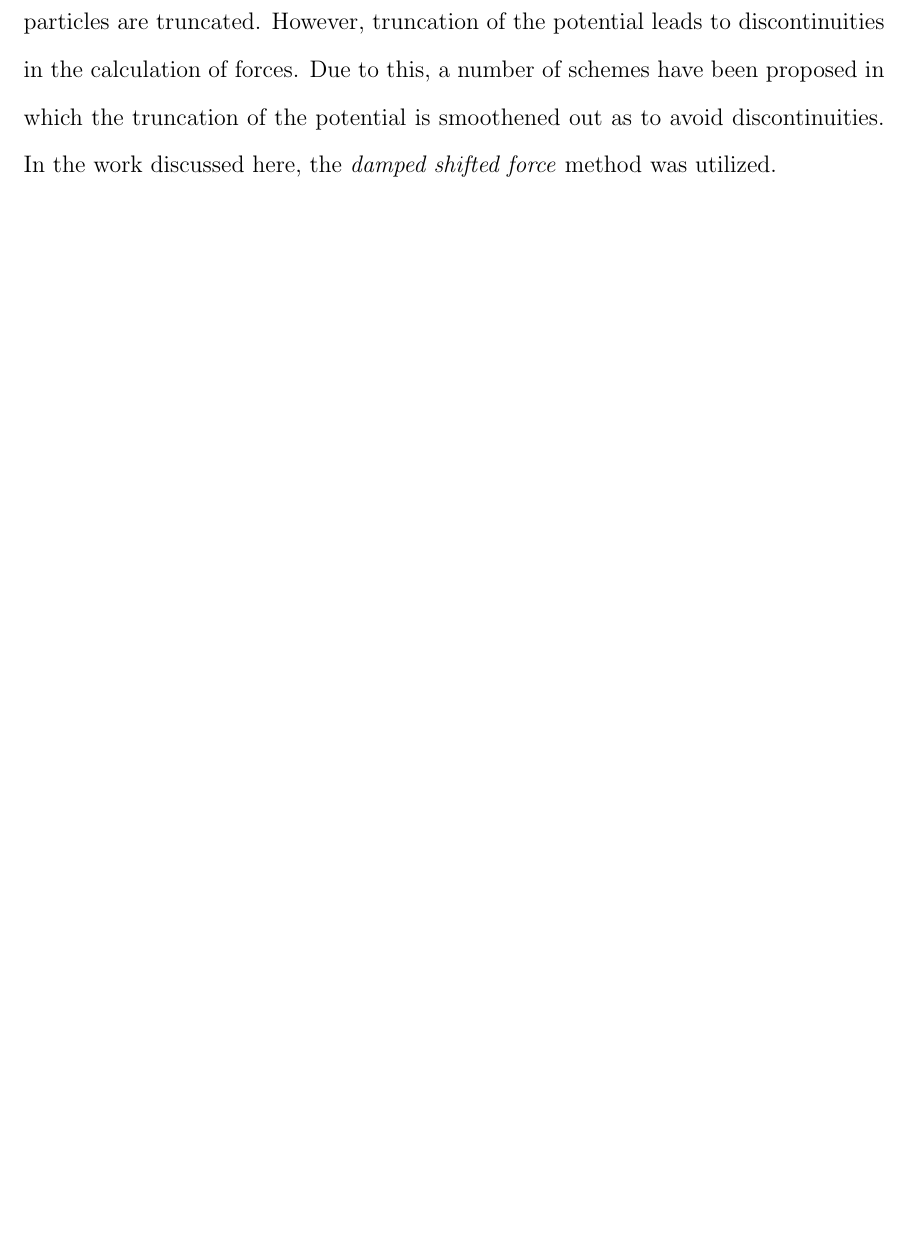
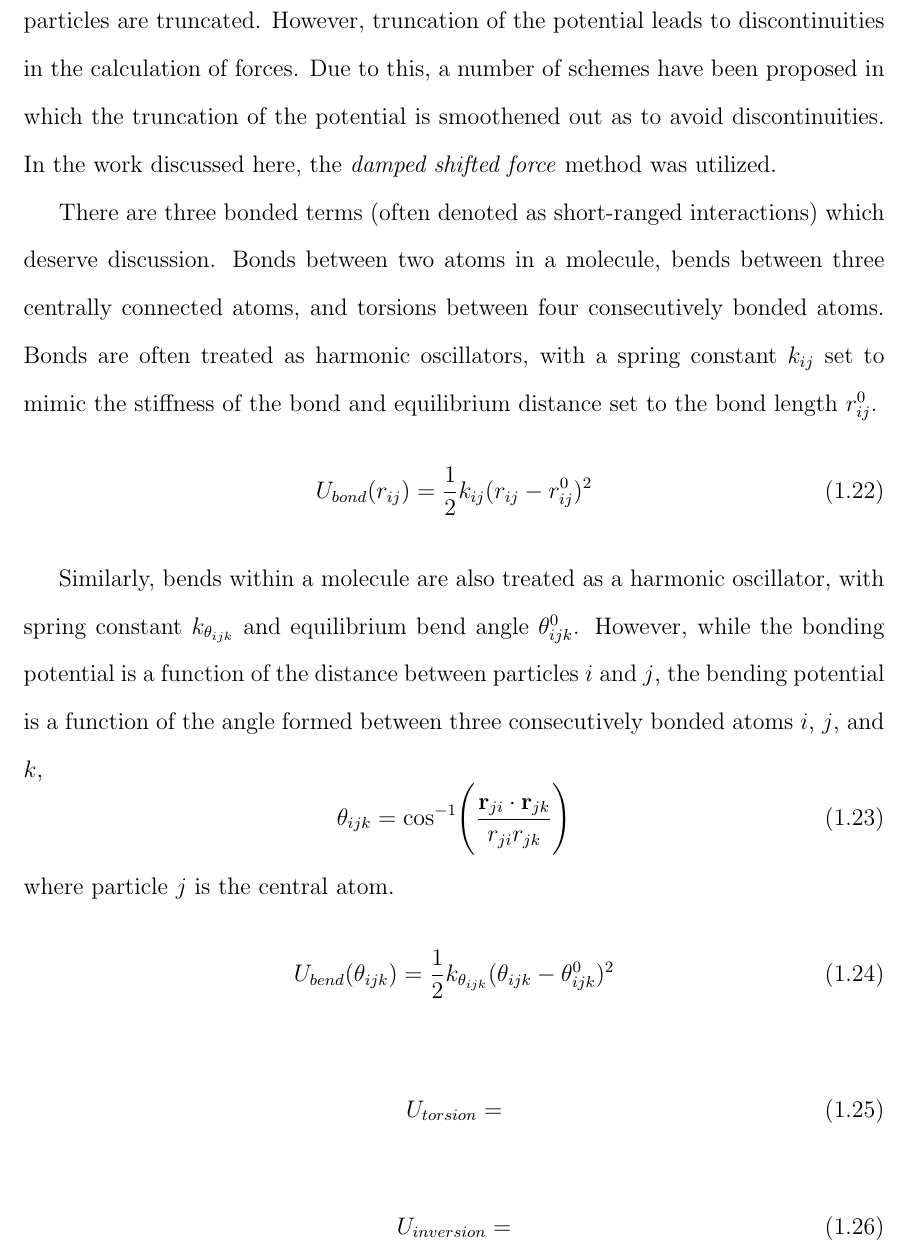
Before and after one commit to Patrick-Louden/Dissertation, a LaTeX thesis (LoudenThesis/Louden_Thesis.tex, which reads LoudenThesis/Chapters/introduction.tex): part of page 29 of 203 before the commit and part of page 30 of 205 after it, cut so that both start at the same text, the shorter picture padded with empty space. Compiled offline with pdfLaTeX.

Commit message:
intro forcefield

```diff
--- a/LoudenThesis/Chapters/introduction.tex
+++ b/LoudenThesis/Chapters/introduction.tex
@@ -400,6 +428,45 @@ forces. Due to this, a number of schemes have been proposed in which
 the truncation of the potential is smoothened out as to avoid
 discontinuities. In the work discussed here, the \textit{damped
   shifted force} method was utilized.
+
+There are three bonded terms (often denoted as short-ranged
+interactions) which deserve discussion. Bonds between two atoms in a
+molecule, bends between three centrally connected atoms, and torsions
+between four consecutively bonded atoms. Bonds are often treated as
+harmonic oscillators, with a spring constant $k_{ij}$ set to mimic the
+stiffness of the bond and equilibrium distance set to the bond length
+$r_{ij}^0$.
+\begin{equation}\label{eq:bonds}
+U_{bond}(r_{ij}) = \frac{1}{2} k_{ij} (r_{ij} -r_{ij}^0)^2
+\end{equation}
+
+Similarly, bends within a molecule are also treated as a harmonic
+oscillator, with spring constant $k_{\theta_{ijk}}$ and equilibrium bend
+angle $\theta_{ijk}^0$. However, while the bonding potential is a
+function of the distance between particles $i$ and $j$, the bending
+potential is a function of the angle formed between three
+consecutively bonded atoms $i$, $j$, and $k$,
+\begin{equation}\label{eq:bend}
+\theta_{ijk} = \mathrm{cos}^{-1}\Bigg(\frac{\mathbf{r}_{ji} \cdot
+  \mathbf{r}_{jk}}{r_{ji}r_{jk}}\Bigg)
+\end{equation}
+where particle $j$ is the central atom.
+\begin{equation}\label{eq:bend2}
+U_{bend}(\theta_{ijk}) = \frac{1}{2} k_{\theta_{ijk}} (\theta_{ijk} -
+\theta_{ijk}^0)^2
+\end{equation}
+
+
+
+\begin{equation}\label{eq:torsion}
+U_{torsion} =
+\end{equation}
+
+\begin{equation}\label{eq:inversion}
+U_{inversion} =
+\end{equation}
+
+
 
 
 
```
Also changed, not shown: LoudenThesis/Chapters/introduction.tex (56 more changed lines).
